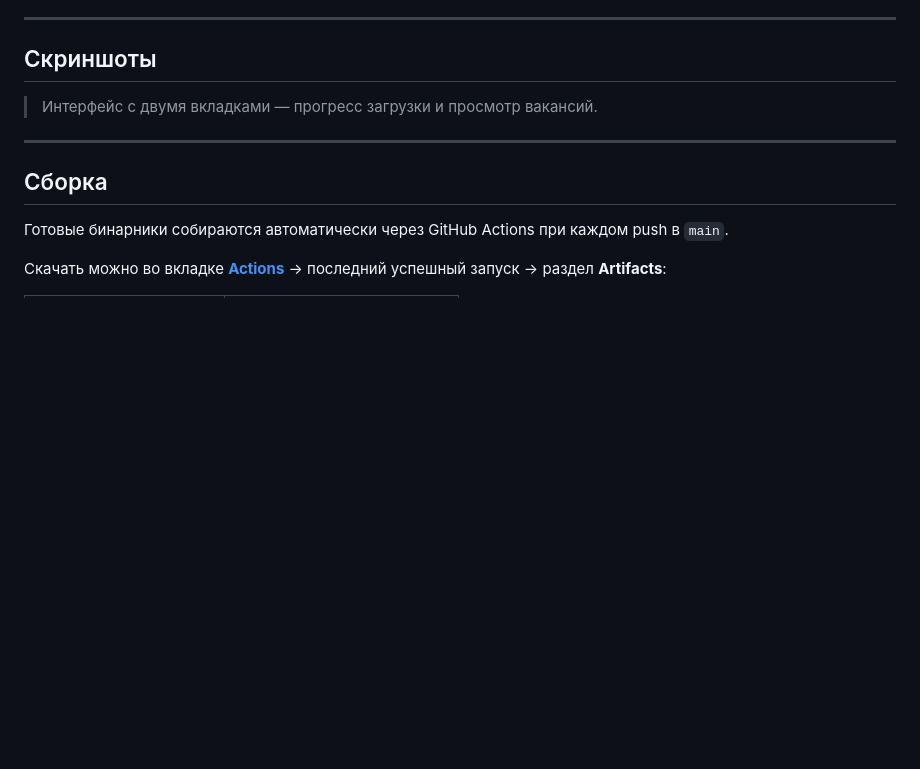
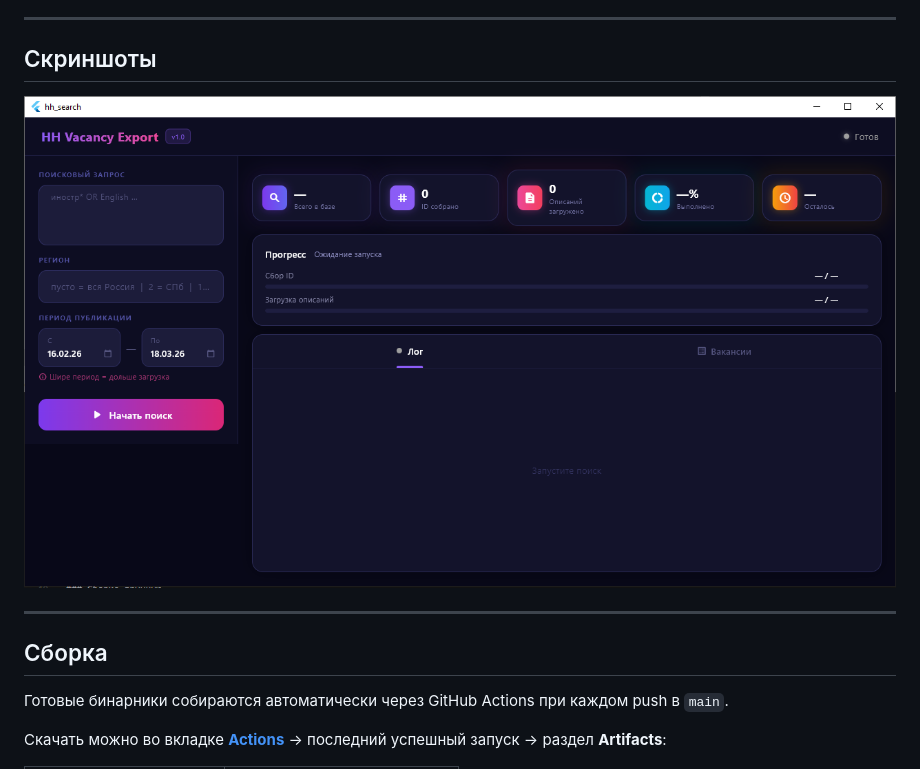
Before and after one commit to Siriess/hh_search, a Markdown page: README.md, the part around the change. Drawn GitHub-style; pictures changed too: docs/screenshot.png (added); blank space fills up the shorter version.

Commit message:
Add screenshot to README
Made-with: Cursor

```diff
--- a/README.md
+++ b/README.md
@@ -22,7 +22,7 @@
 
 ## Скриншоты
 
-> Интерфейс с двумя вкладками — прогресс загрузки и просмотр вакансий.
+![Главный экран приложения](docs/screenshot.png)
 
 ---
 
```
